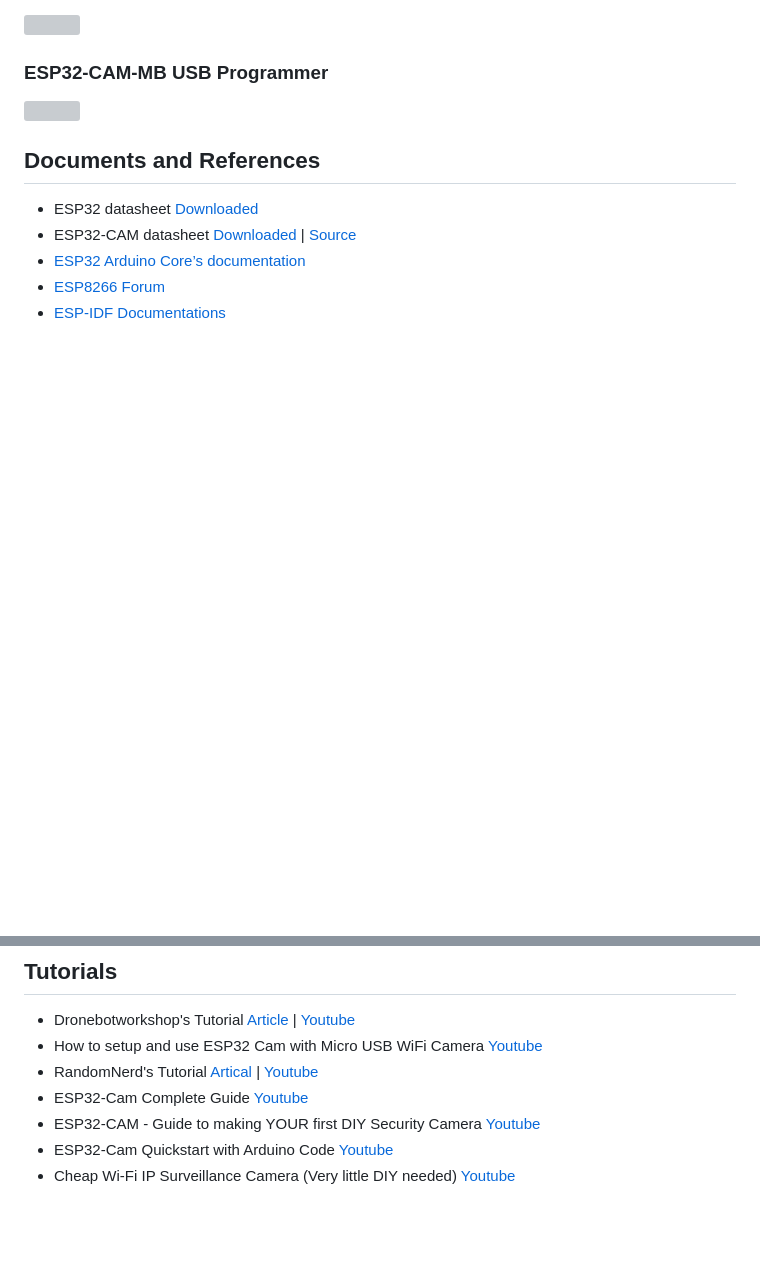
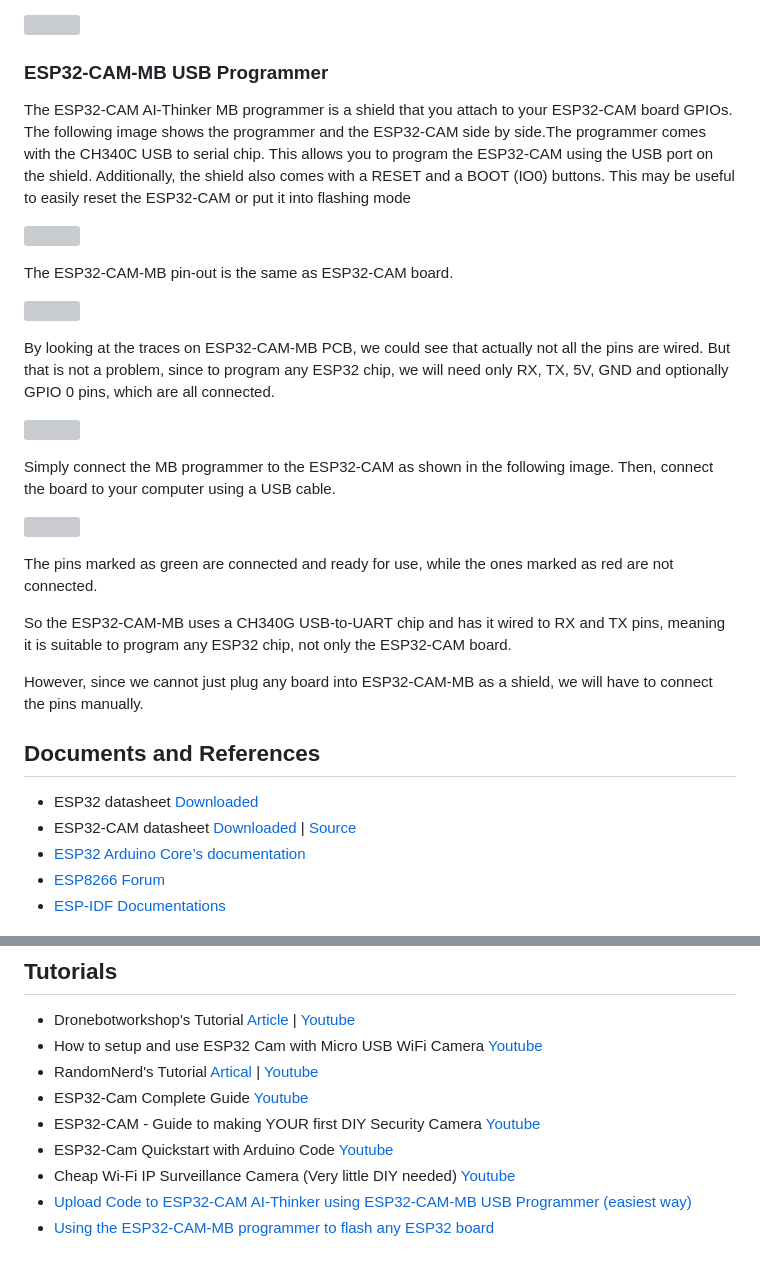
Before and after one commit to canh25xp/Car_Parking_System, a Markdown page: ESP32-CAM/ESP32-CAM.md, 2 parts joined by grey strips. Drawn GitHub-style; blank space fills up the shorter version; grey boxes are pictures that could not be loaded.

Commit message:
Add ESP32-CAM-MB USB Programmer docs

```diff
--- a/ESP32-CAM/ESP32-CAM.md
+++ b/ESP32-CAM/ESP32-CAM.md
@@ -63,7 +63,27 @@ GPIO 0|GND
 
 ### ESP32-CAM-MB USB Programmer
 
+The ESP32-CAM AI-Thinker MB programmer is a shield that you attach to your ESP32-CAM board GPIOs. The following image shows the programmer and the ESP32-CAM side by side.The programmer comes with the CH340C USB to serial chip. This allows you to program the ESP32-CAM using the USB port on the shield. Additionally, the shield also comes with a RESET and a BOOT (IO0) buttons. This may be useful to easily reset the ESP32-CAM or put it into flashing mode
+
 ![](https://i0.wp.com/randomnerdtutorials.com/wp-content/uploads/2021/01/ESP32-CAM-MB-Micro-USB-Programmer-CH340G-Serial-Chip-for-OV2640.jpg)
+
+The ESP32-CAM-MB pin-out is the same as ESP32-CAM board.
+
+![](https://www.espboards.dev/img/zhwCblrQ5x-1000.avif)
+
+By looking at the traces on ESP32-CAM-MB PCB, we could see that actually not all the pins are wired. But that is not a problem, since to program any ESP32 chip, we will need only RX, TX, 5V, GND and optionally GPIO 0 pins, which are all connected.
+
+![](https://www.espboards.dev/img/wpCj00LXoP-600.avif)
+
+Simply connect the MB programmer to the ESP32-CAM as shown in the following image. Then, connect the board to your computer using a USB cable.
+
+![](https://i0.wp.com/randomnerdtutorials.com/wp-content/uploads/2021/01/ESP32-CAM-MB-Micro-USB-Programmer-CH340G-Serial-Chip-OV2640-Camera.jpg)
+
+The pins marked as green are connected and ready for use, while the ones marked as red are not connected.
+
+So the ESP32-CAM-MB uses a CH340G USB-to-UART chip and has it wired to RX and TX pins, meaning it is suitable to program any ESP32 chip, not only the ESP32-CAM board.
+
+However, since we cannot just plug any board into ESP32-CAM-MB as a shield, we will have to connect the pins manually.
 
 ## Documents and References
 - ESP32 datasheet [Downloaded](./Docs/esp32_datasheet_en.pdf)
@@ -80,3 +100,5 @@ GPIO 0|GND
 - ESP32-CAM - Guide to making YOUR first DIY Security Camera [Youtube](https://www.youtube.com/watch?v=k_PJLkfqDuI&t=473s)
 - ESP32-Cam Quickstart with Arduino Code [Youtube](https://www.youtube.com/watch?v=Sb08leLWOgA)
 - Cheap Wi-Fi IP Surveillance Camera (Very little DIY needed) [Youtube](https://www.youtube.com/watch?v=MKiITEsOwRA)
+- [Upload Code to ESP32-CAM AI-Thinker using ESP32-CAM-MB USB Programmer (easiest way)](https://randomnerdtutorials.com/upload-code-esp32-cam-mb-usb/)
+- [Using the ESP32-CAM-MB programmer to flash any ESP32 board](https://www.espboards.dev/blog/flash-any-esp32-with-esp32-cam-mb/)
```
